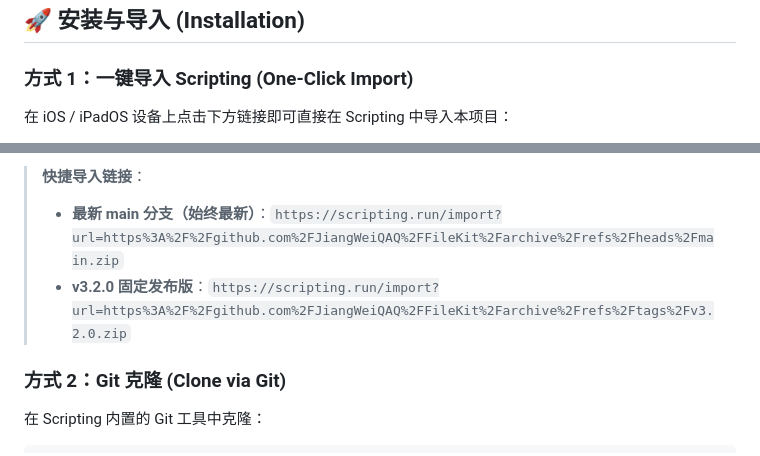
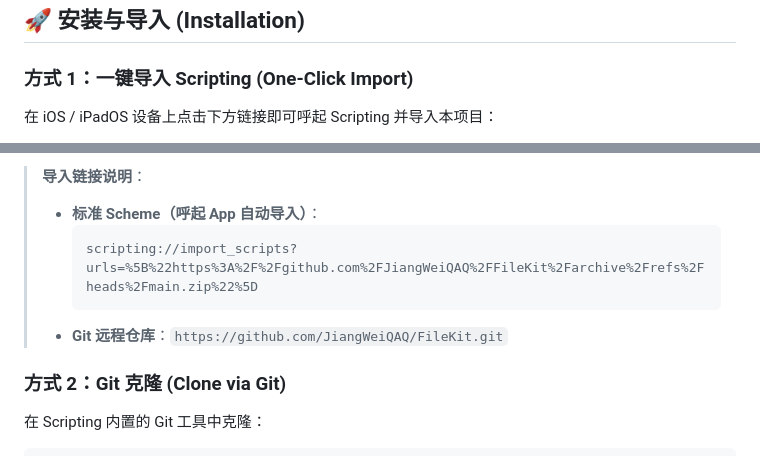
Before and after one commit to JiangWeiQAQ/FileKit, a Markdown page: README.md, 2 parts joined by grey strips. Rendered like a GitHub page.

Commit message:
docs: use official Scripting import URL scheme

````diff
--- a/README.md
+++ b/README.md
@@ -14,5 +14,5 @@
 ## 🚀 安装与导入 (Installation)
 
 ### 方式 1：一键导入 Scripting (One-Click Import)
-在 iOS / iPadOS 设备上点击下方链接即可直接在 Scripting 中导入本项目：
+在 iOS / iPadOS 设备上点击下方链接即可呼起 Scripting 并导入本项目：
 
@@ -20,7 +20,10 @@
 
-> **快捷导入链接**：
-> - **最新 main 分支（始终最新）**：`https://scripting.run/import?url=https%3A%2F%2Fgithub.com%2FJiangWeiQAQ%2FFileKit%2Farchive%2Frefs%2Fheads%2Fmain.zip`
-> - **v3.2.0 固定发布版**：`https://scripting.run/import?url=https%3A%2F%2Fgithub.com%2FJiangWeiQAQ%2FFileKit%2Farchive%2Frefs%2Ftags%2Fv3.2.0.zip`
+> **导入链接说明**：
+> - **标准 Scheme（呼起 App 自动导入）**：
+>   ```text
+>   scripting://import_scripts?urls=%5B%22https%3A%2F%2Fgithub.com%2FJiangWeiQAQ%2FFileKit%2Farchive%2Frefs%2Fheads%2Fmain.zip%22%5D
+>   ```
+> - **Git 远程仓库**：`https://github.com/JiangWeiQAQ/FileKit.git`
 
 ### 方式 2：Git 克隆 (Clone via Git)
 在 Scripting 内置的 Git 工具中克隆：
````
Also changed, not shown: other parts of README.md (+1 -1 lines).
